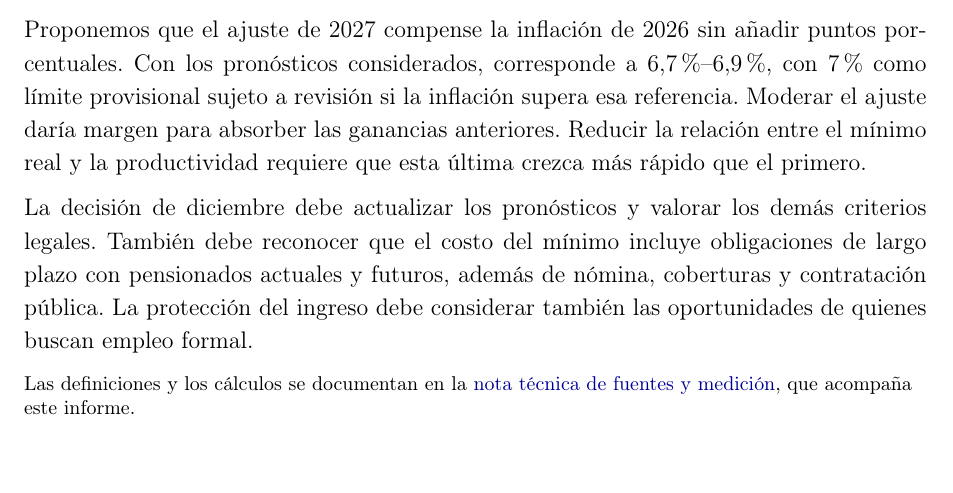
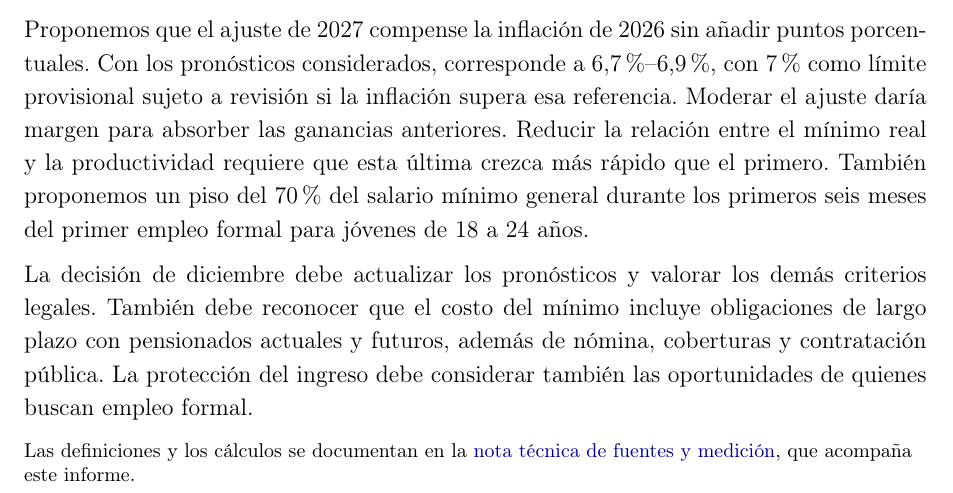
Before and after one commit to oliverpardo1979/Informe-CJC-SM, a LaTeX document (main.tex, which reads Paper/sections/Conclusiones.tex): part of page 16 of 19, cut so that both start at the same text, the shorter picture padded with empty space. Compiled offline with pdfLaTeX.

Commit message:
Incluye el mínimo juvenil en el resumen y las conclusiones

```diff
--- a/Paper/sections/Conclusiones.tex
+++ b/Paper/sections/Conclusiones.tex
@@ -7,7 +7,7 @@ El saldo de empleo no basta para esa evaluación. Según \citet{florez2022}, por
 
 La negociación de 2027 debe partir de las ganancias reales acumuladas, no solamente de la inflación y la productividad del último año. Una regla que incorpora los avances de productividad, pero omite sus retrocesos y los aumentos salariales anteriores que los superaron, puede ampliar la distancia entre el mínimo y la capacidad productiva. Compensar únicamente la inflación permite preservar las ganancias reales alcanzadas y dar margen para que el crecimiento de la productividad reduzca esa distancia.
 
-Proponemos que el ajuste de 2027 compense la inflación de 2026 sin añadir puntos porcentuales. Con los pronósticos considerados, corresponde a 6,7\%--6,9\%, con 7\% como límite provisional sujeto a revisión si la inflación supera esa referencia. Moderar el ajuste daría margen para absorber las ganancias anteriores. Reducir la relación entre el mínimo real y la productividad requiere que esta última crezca más rápido que el primero.
+Proponemos que el ajuste de 2027 compense la inflación de 2026 sin añadir puntos porcentuales. Con los pronósticos considerados, corresponde a 6,7\%--6,9\%, con 7\% como límite provisional sujeto a revisión si la inflación supera esa referencia. Moderar el ajuste daría margen para absorber las ganancias anteriores. Reducir la relación entre el mínimo real y la productividad requiere que esta última crezca más rápido que el primero. También proponemos un piso del 70\% del salario mínimo general durante los primeros seis meses del primer empleo formal para jóvenes de 18 a 24 años.
 
 La decisión de diciembre debe actualizar los pronósticos y valorar los demás criterios legales. También debe reconocer que el costo del mínimo incluye obligaciones de largo plazo con pensionados actuales y futuros, además de nómina, coberturas y contratación pública. La protección del ingreso debe considerar también las oportunidades de quienes buscan empleo formal.
 
```
Also changed, not shown: Paper/sections/ResumenEjecutivo.tex (+1 -1 lines), main.pdf.
